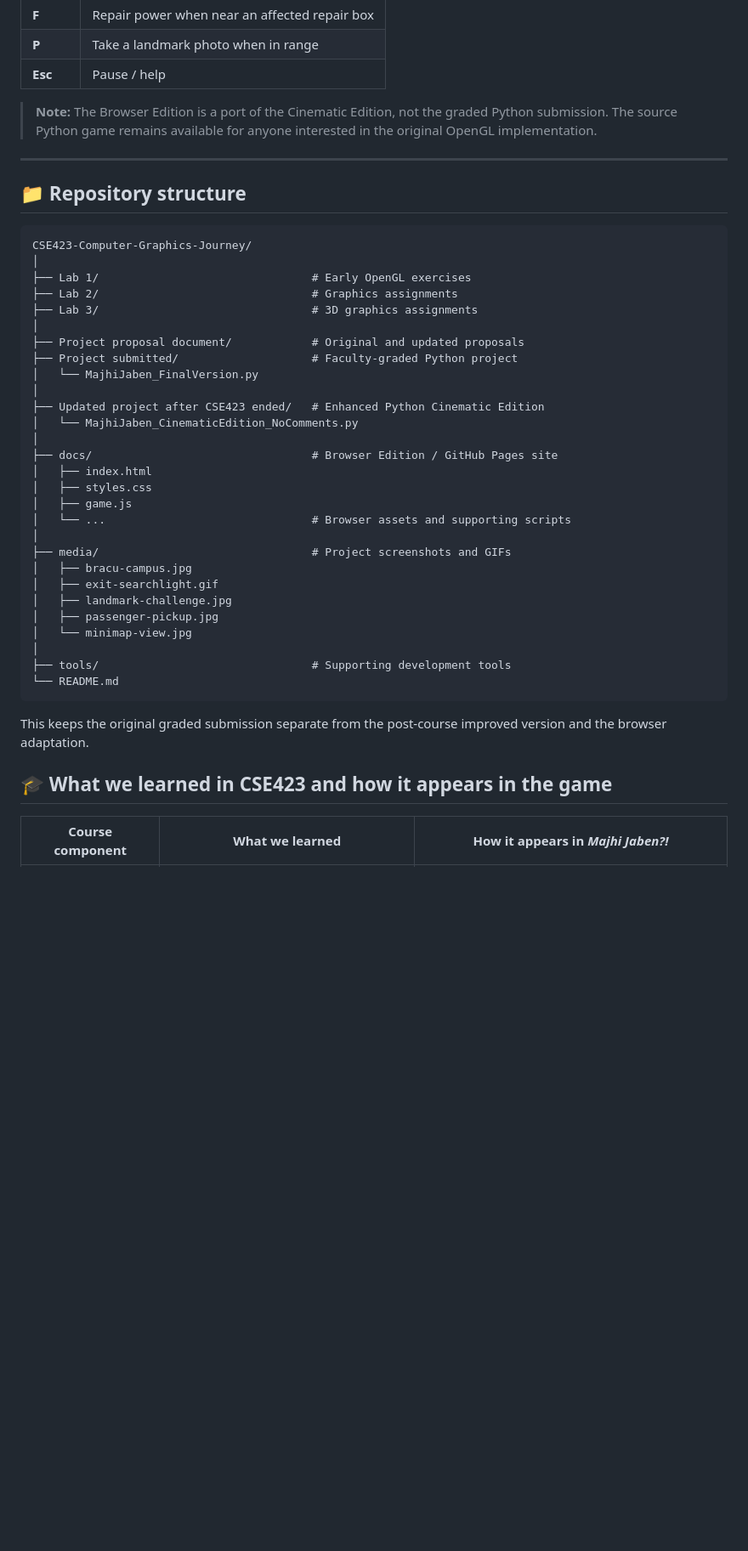
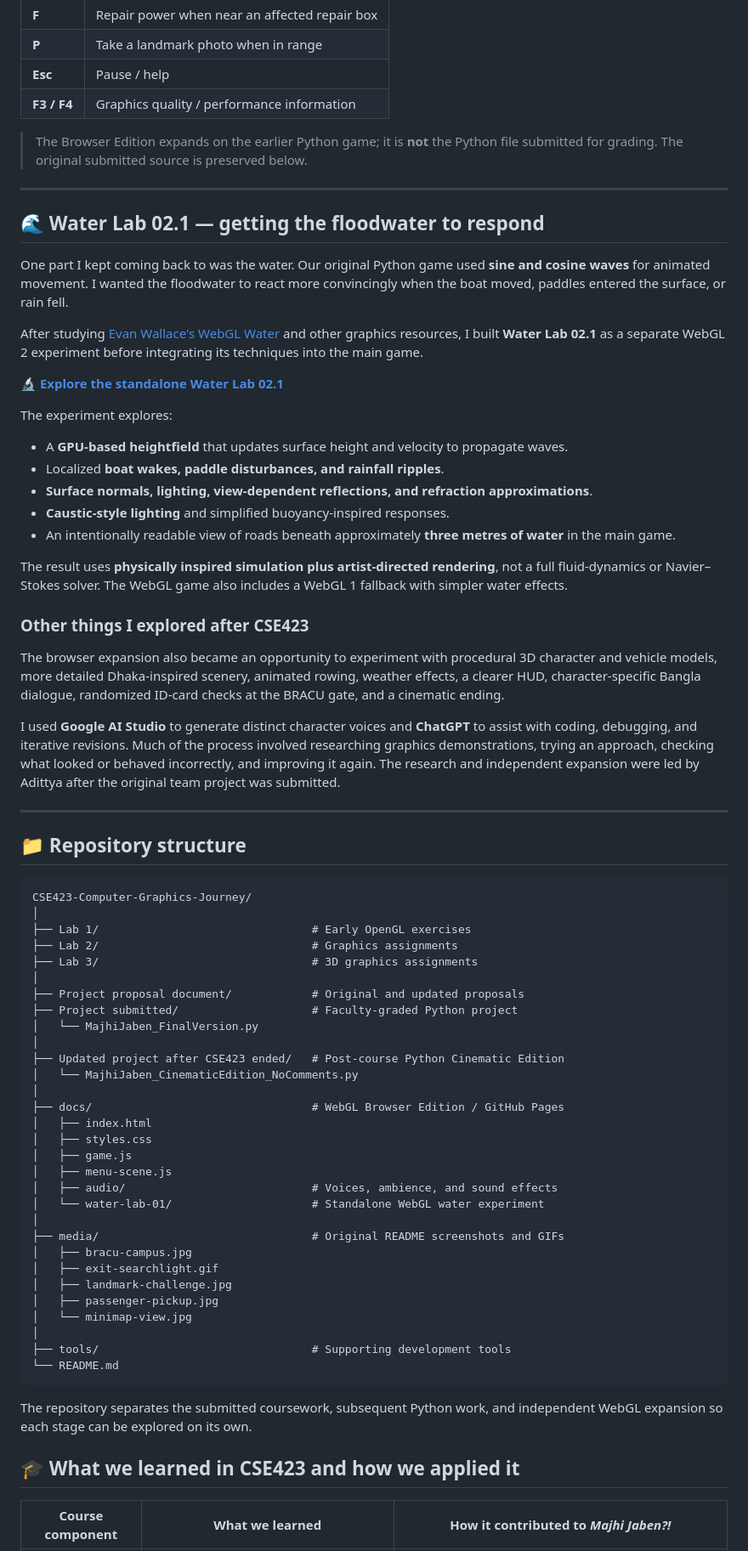
Before and after one commit to TheAdittyaKumar/CSE423-Computer-Graphics-Journey, a Markdown page: README.md, the part around one of its changes. Shown at 85% size. GitHub-like rendering; blank space fills up the shorter version.

````diff
--- a/README.md
+++ b/README.md
@@ -82,8 +96,35 @@ The web adaptation runs through GitHub Pages and uses JavaScript/WebGL. You do *
 | **F** | Repair power when near an affected repair box |
 | **P** | Take a landmark photo when in range |
 | **Esc** | Pause / help |
+| **F3 / F4** | Graphics quality / performance information |
 
-> **Note:** The Browser Edition is a port of the Cinematic Edition, not the graded Python submission. The source Python game remains available for anyone interested in the original OpenGL implementation.
+> The Browser Edition expands on the earlier Python game; it is **not** the Python file submitted for grading. The original submitted source is preserved below.
+
+---
+
+## 🌊 Water Lab 02.1 — getting the floodwater to respond
+
+One part I kept coming back to was the water. Our original Python game used **sine and cosine waves** for animated movement. I wanted the floodwater to react more convincingly when the boat moved, paddles entered the surface, or rain fell.
+
+After studying [Evan Wallace's WebGL Water](https://madebyevan.com/webgl-water/) and other graphics resources, I built **Water Lab 02.1** as a separate WebGL 2 experiment before integrating its techniques into the main game.
+
+**🔬 [Explore the standalone Water Lab 02.1](https://theadittyakumar.github.io/CSE423-Computer-Graphics-Journey/water-lab-01/)**
+
+The experiment explores:
+
+- A **GPU-based heightfield** that updates surface height and velocity to propagate waves.
+- Localized **boat wakes, paddle disturbances, and rainfall ripples**.
+- **Surface normals, lighting, view-dependent reflections, and refraction approximations**.
+- **Caustic-style lighting** and simplified buoyancy-inspired responses.
+- An intentionally readable view of roads beneath approximately **three metres of water** in the main game.
+
+The result uses **physically inspired simulation plus artist-directed rendering**, not a full fluid-dynamics or Navier–Stokes solver. The WebGL game also includes a WebGL 1 fallback with simpler water effects.
+
+### Other things I explored after CSE423
+
+The browser expansion also became an opportunity to experiment with procedural 3D character and vehicle models, more detailed Dhaka-inspired scenery, animated rowing, weather effects, a clearer HUD, character-specific Bangla dialogue, randomized ID-card checks at the BRACU gate, and a cinematic ending.
+
+I used **Google AI Studio** to generate distinct character voices and **ChatGPT** to assist with coding, debugging, and iterative revisions. Much of the process involved researching graphics demonstrations, trying an approach, checking what looked or behaved incorrectly, and improving it again. The research and independent expansion were led by Adittya after the original team project was submitted.
 
 ---
 
@@ -100,16 +141,18 @@ CSE423-Computer-Graphics-Journey/
 ├── Project submitted/                    # Faculty-graded Python project
 │   └── MajhiJaben_FinalVersion.py
 │
-├── Updated project after CSE423 ended/   # Enhanced Python Cinematic Edition
+├── Updated project after CSE423 ended/   # Post-course Python Cinematic Edition
 │   └── MajhiJaben_CinematicEdition_NoComments.py
 │
-├── docs/                                 # Browser Edition / GitHub Pages site
+├── docs/                                 # WebGL Browser Edition / GitHub Pages
 │   ├── index.html
 │   ├── styles.css
 │   ├── game.js
-│   └── ...                               # Browser assets and supporting scripts
+│   ├── menu-scene.js
+│   ├── audio/                            # Voices, ambience, and sound effects
+│   └── water-lab-01/                     # Standalone WebGL water experiment
 │
-├── media/                                # Project screenshots and GIFs
+├── media/                                # Original README screenshots and GIFs
 │   ├── bracu-campus.jpg
 │   ├── exit-searchlight.gif
 │   ├── landmark-challenge.jpg
@@ -120,9 +163,9 @@ CSE423-Computer-Graphics-Journey/
 └── README.md
 ```
 
-This keeps the original graded submission separate from the post-course improved version and the browser adaptation.
+The repository separates the submitted coursework, subsequent Python work, and independent WebGL expansion so each stage can be explored on its own.
 
-## 🎓 What we learned in CSE423 and how it appears in the game
+## 🎓 What we learned in CSE423 and how we applied it
 
-| Course component | What we learned | How it appears in *Majhi Jaben?!* |
+| Course component | What we learned | How it contributed to *Majhi Jaben?!* |
 | --- | --- | --- |
````
Also changed, not shown: other parts of README.md (+79 -45 lines).
